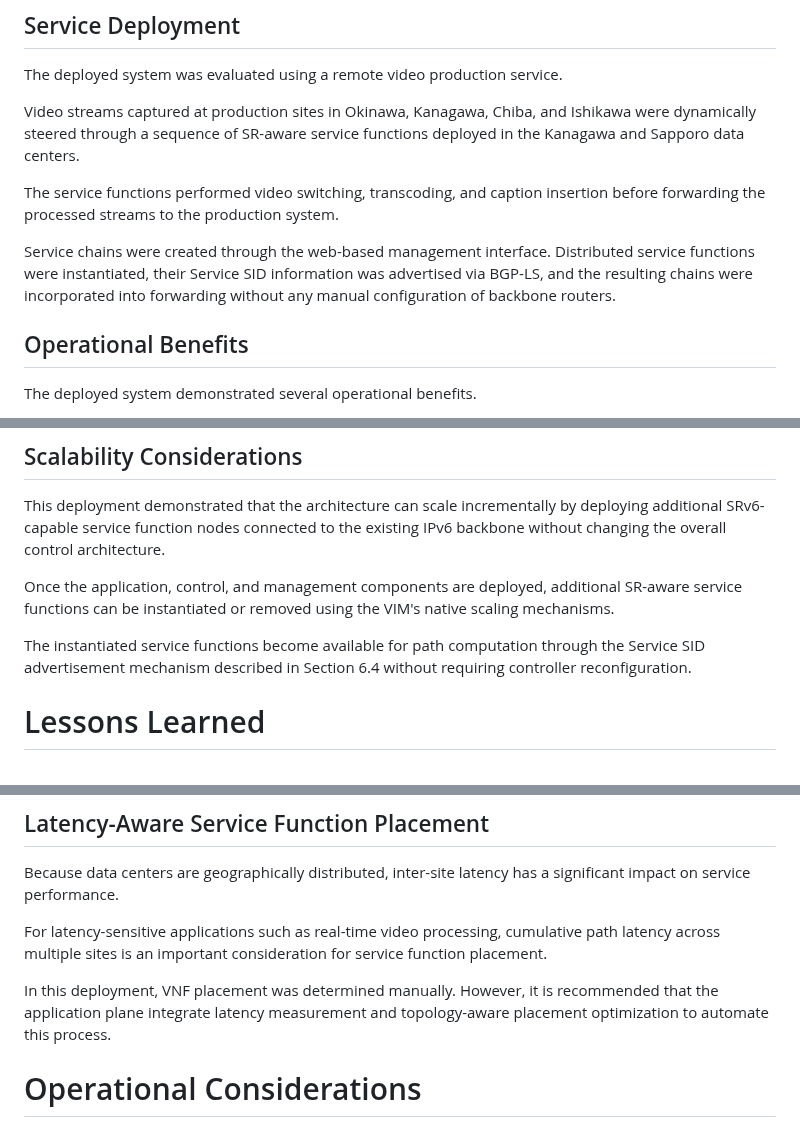
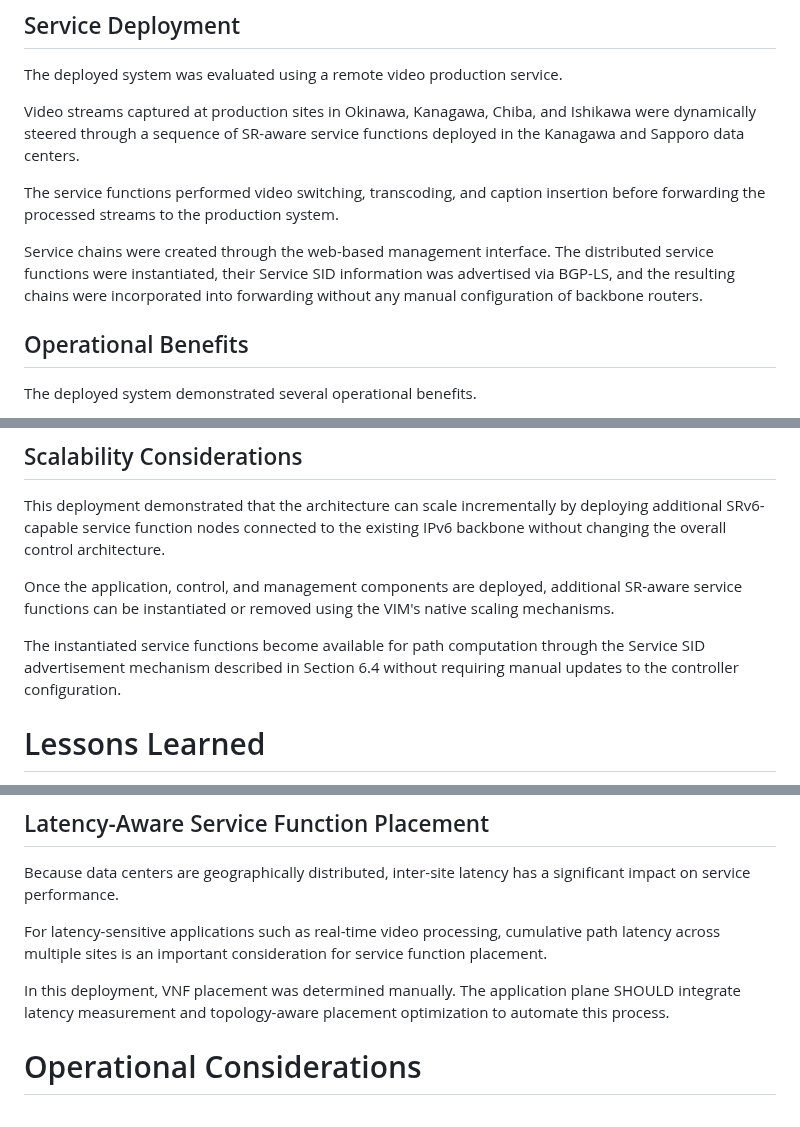
Before and after one commit to watal/draft-watal-srv6ops-srv6-sfc-deployment, a Markdown page: draft-watal-srv6ops-srv6-sfc-deployment.md, 3 parts joined by grey strips. Drawn GitHub-style.

Commit message:
chore(docs): update

```diff
--- a/draft-watal-srv6ops-srv6-sfc-deployment.md
+++ b/draft-watal-srv6ops-srv6-sfc-deployment.md
@@ -417,7 +416,7 @@ Video streams captured at production sites in Okinawa, Kanagawa, Chiba, and Ishi
 The service functions performed video switching, transcoding, and caption insertion before forwarding the processed streams to the production system.
 
 Service chains were created through the web-based management interface.
-Distributed service functions were instantiated, their Service SID information was advertised via BGP-LS, and the resulting chains were incorporated into forwarding without any manual configuration of backbone routers.
+The distributed service functions were instantiated, their Service SID information was advertised via BGP-LS, and the resulting chains were incorporated into forwarding without any manual configuration of backbone routers.
 
 ## Operational Benefits
 
@@ -437,7 +436,7 @@ overall control architecture.
 
 Once the application, control, and management components are deployed, additional SR-aware service functions can be instantiated or removed using the VIM's native scaling mechanisms.
 
-The instantiated service functions become available for path computation through the Service SID advertisement mechanism described in Section 6.4 without requiring controller reconfiguration.
+The instantiated service functions become available for path computation through the Service SID advertisement mechanism described in Section 6.4 without requiring manual updates to the controller configuration.
 
 # Lessons Learned
 
@@ -459,7 +458,7 @@ Because data centers are geographically distributed, inter-site latency has a si
 For latency-sensitive applications such as real-time video processing, cumulative path latency across multiple sites is an important consideration for service function placement.
 
 In this deployment, VNF placement was determined manually.
-However, it is recommended that the application plane integrate latency measurement and topology-aware placement optimization to automate this process.
+The application plane SHOULD integrate latency measurement and topology-aware placement optimization to automate this process.
 
 # Operational Considerations
 
```
Also changed, not shown: other parts of draft-watal-srv6ops-srv6-sfc-deployment.md (+0 -1 lines).
